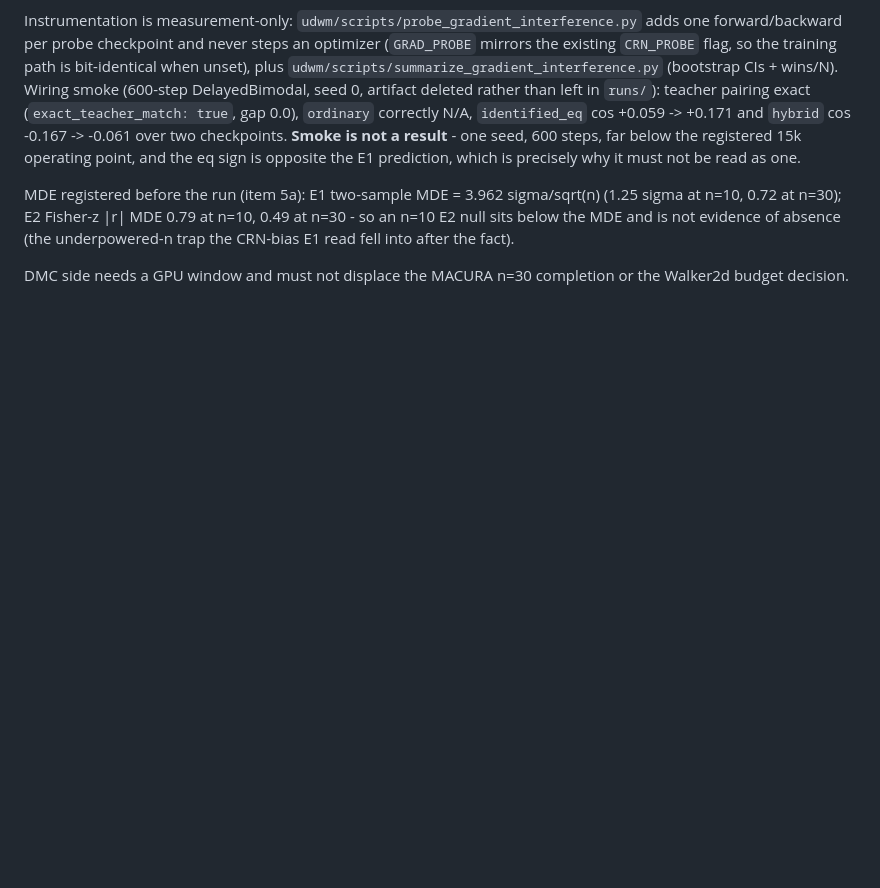
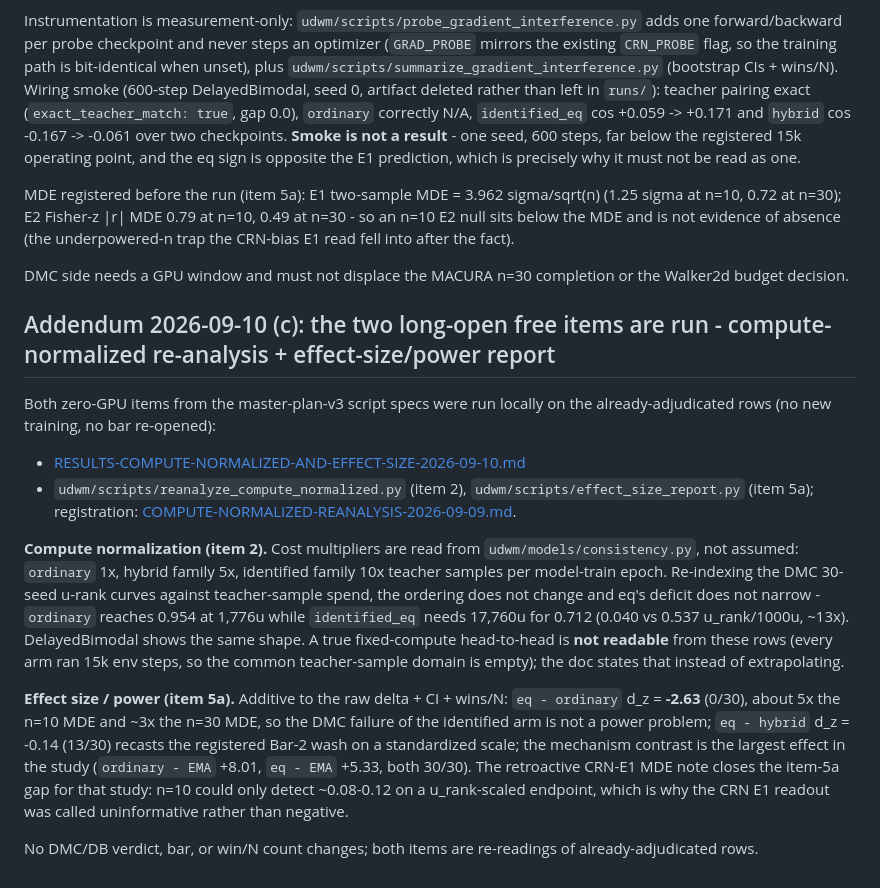
Before and after one commit to nisaral/uncertainty-diffusion-world-models, a Markdown page: research/RESULTS.md, the part around the change. Rendered like a GitHub page; blank space fills up the shorter version.

```diff
--- a/research/RESULTS.md
+++ b/research/RESULTS.md
@@ -307,3 +307,36 @@ n=30 - so an n=10 E2 null sits below the MDE and is not evidence of absence
 
 DMC side needs a GPU window and must not displace the MACURA n=30 completion or
 the Walker2d budget decision.
+
+## Addendum 2026-09-10 (c): the two long-open free items are run - compute-normalized re-analysis + effect-size/power report
+
+Both zero-GPU items from the master-plan-v3 script specs were run locally on the
+already-adjudicated rows (no new training, no bar re-opened):
+
+- [RESULTS-COMPUTE-NORMALIZED-AND-EFFECT-SIZE-2026-09-10.md](RESULTS-COMPUTE-NORMALIZED-AND-EFFECT-SIZE-2026-09-10.md)
+- `udwm/scripts/reanalyze_compute_normalized.py` (item 2),
+  `udwm/scripts/effect_size_report.py` (item 5a);
+  registration: [COMPUTE-NORMALIZED-REANALYSIS-2026-09-09.md](COMPUTE-NORMALIZED-REANALYSIS-2026-09-09.md).
+
+**Compute normalization (item 2).** Cost multipliers are read from
+`udwm/models/consistency.py`, not assumed: `ordinary` 1x, hybrid family 5x,
+identified family 10x teacher samples per model-train epoch. Re-indexing the DMC
+30-seed u-rank curves against teacher-sample spend, the ordering does not change
+and eq's deficit does not narrow - `ordinary` reaches 0.954 at 1,776u while
+`identified_eq` needs 17,760u for 0.712 (0.040 vs 0.537 u_rank/1000u, ~13x).
+DelayedBimodal shows the same shape. A true fixed-compute head-to-head is **not
+readable** from these rows (every arm ran 15k env steps, so the common
+teacher-sample domain is empty); the doc states that instead of extrapolating.
+
+**Effect size / power (item 5a).** Additive to the raw delta + CI + wins/N:
+`eq - ordinary` d_z = **-2.63** (0/30), about 5x the n=10 MDE and ~3x the n=30
+MDE, so the DMC failure of the identified arm is not a power problem; `eq -
+hybrid` d_z = -0.14 (13/30) recasts the registered Bar-2 wash on a standardized
+scale; the mechanism contrast is the largest effect in the study (`ordinary -
+EMA` +8.01, `eq - EMA` +5.33, both 30/30). The retroactive CRN-E1 MDE note
+closes the item-5a gap for that study: n=10 could only detect ~0.08-0.12 on a
+u_rank-scaled endpoint, which is why the CRN E1 readout was called uninformative
+rather than negative.
+
+No DMC/DB verdict, bar, or win/N count changes; both items are re-readings of
+already-adjudicated rows.
```
Also changed, not shown: research/GRAND-STATUS-2026-09-10.md (+6 -5 lines), research/RESULTS-COMPUTE-NORMALIZED-AND-EFFECT-SIZE-2026-09-10.md (added, +161 -0 lines).
